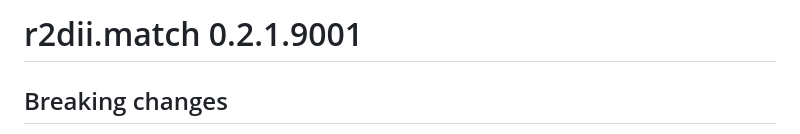
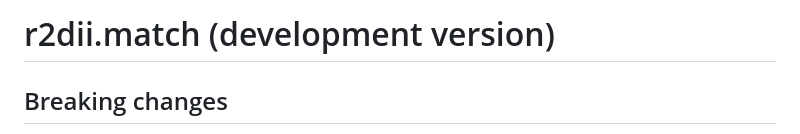
Before and after one commit to RMI-PACTA/r2dii.match, a Markdown page: NEWS.md, the part around the change. Rendered like a GitHub page.

Commit message:
fix NEWS.md

```diff
--- a/NEWS.md
+++ b/NEWS.md
@@ -1,4 +1,4 @@
-# r2dii.match 0.2.1.9001
+# r2dii.match (development version)
 
 ## Breaking changes
 
```
